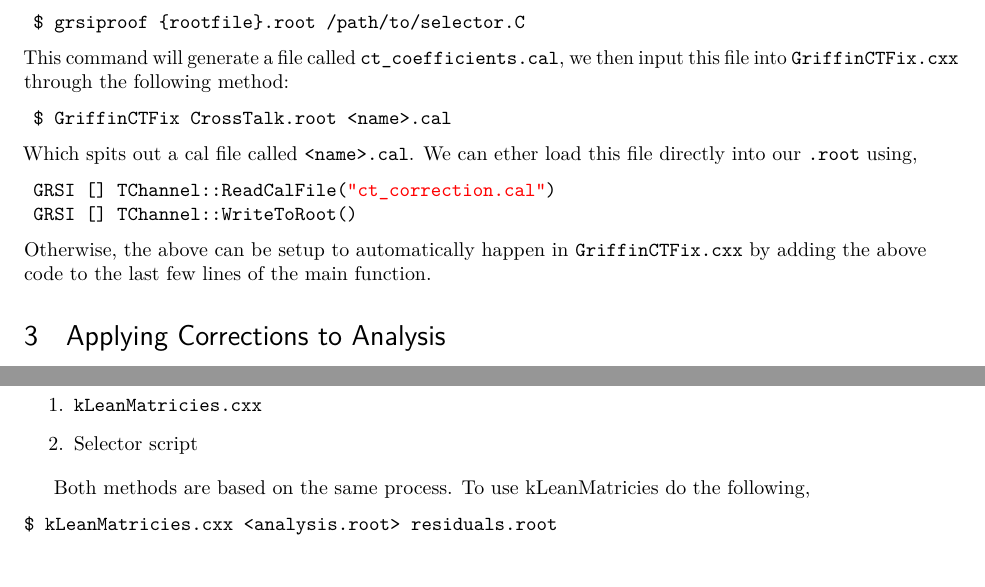
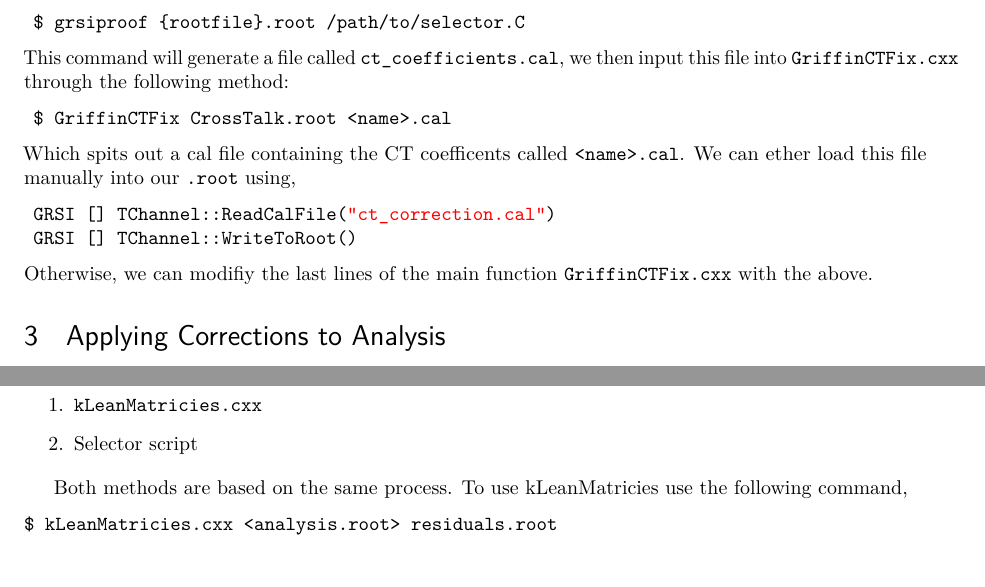
Before and after one commit to K-Raymond/Spectroscopic-Data-Analysis, a LaTeX document (Doc/short_guide.tex): two parts of pages 2 and 3 of 3, joined at a grey line, cut so that both start at the same text. Compiled offline with pdfLaTeX.

Commit message:
Changed explinations of folders

```diff
--- a/Doc/short_guide.tex
+++ b/Doc/short_guide.tex
@@ -183,12 +183,12 @@ This command will generate a file called  \lstinline{ct_coefficients.cal}, we th
 \begin{lstlisting}[language=c++]
  $ GriffinCTFix CrossTalk.root <name>.cal
   \end{lstlisting}
-Which spits out a cal file called \texttt{<name>.cal}. We can ether load this file directly into our \texttt{.root} using,
+Which spits out a cal file containing the CT coefficents called \texttt{<name>.cal}. We can ether load this file manually into our \texttt{.root} using,
 \begin{lstlisting}[language=c++]
  GRSI [] TChannel::ReadCalFile("ct_correction.cal")
  GRSI [] TChannel::WriteToRoot()
 \end{lstlisting}
-Otherwise, the above can be setup to automatically happen in \texttt{GriffinCTFix.cxx} by adding the above code to the last few lines of the main function.
+Otherwise, we can modifiy the last lines of the main function \texttt{GriffinCTFix.cxx} with the above.
 
 \section{Applying Corrections to Analysis}
 
@@ -240,7 +240,7 @@ There are now two methods of constructing the analysis matricies that will be us
 \item Selector script
 \end{enumerate}
 
-Both methods are based on the same process. To use kLeanMatricies do the following,
+Both methods are based on the same process. To use kLeanMatricies use the following command,
 
 \begin{lstlisting}{language=bash}
 $ kLeanMatricies.cxx <analysis.root> residuals.root
```
Also changed, not shown: runs_data/README.md.txt (+3 -0 lines), README.md, calibrations/README.md, runs_cal/README.md, selector_scripts/README.md, setup_scripts/README.md, Doc/short_guide.tex (2 more changed lines).
